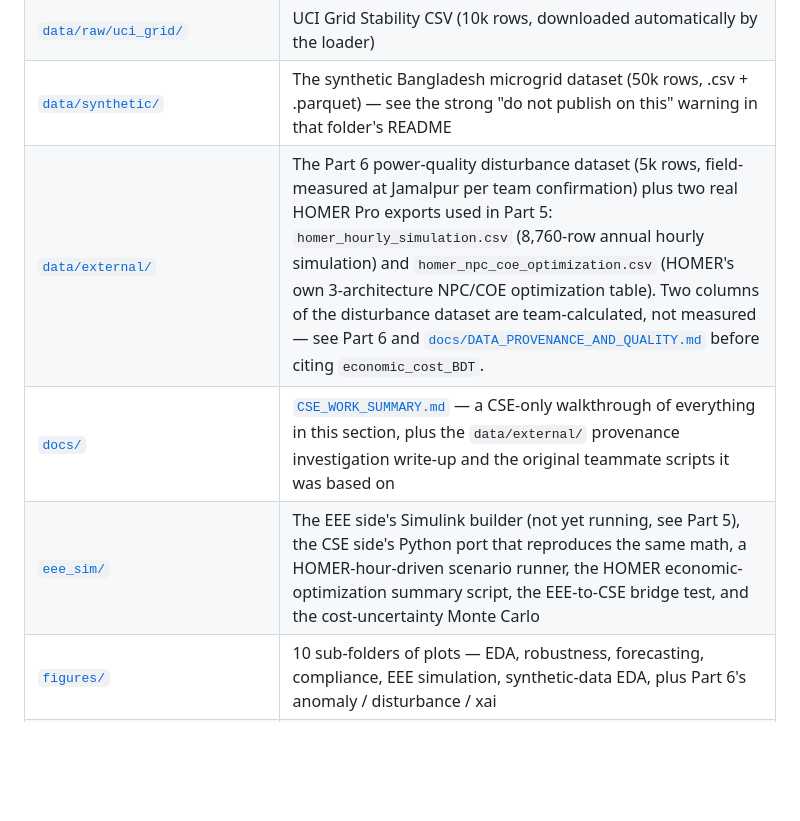
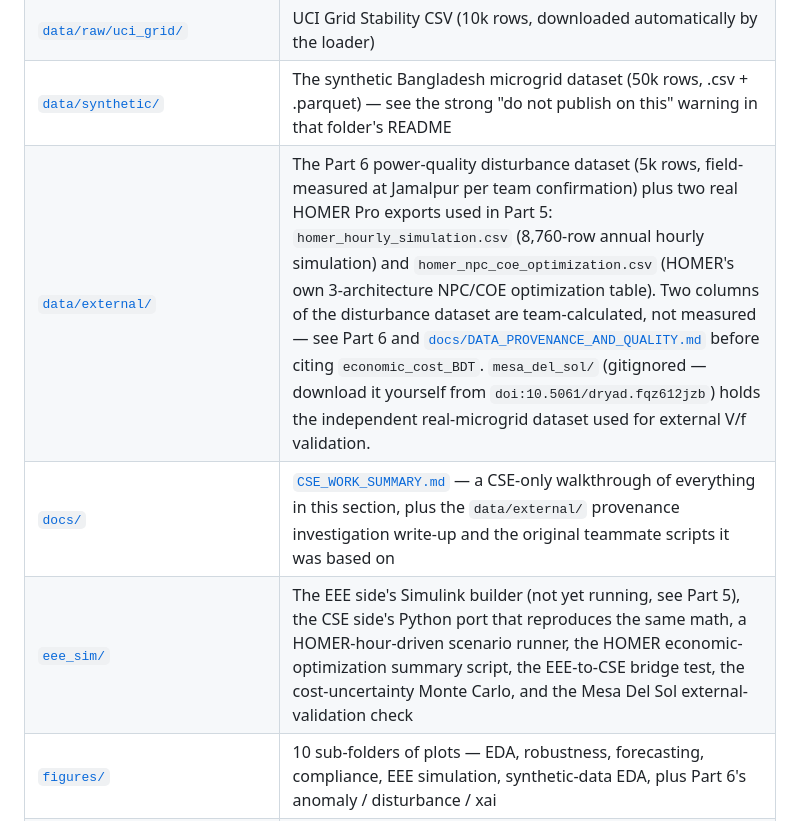
Before and after one commit to Fahmidaca/microgrid-dt, a Markdown page: README.md, the part around one of its changes. GitHub-like rendering; blank space fills up the shorter version.

```diff
--- a/README.md
+++ b/README.md
@@ -97,9 +97,9 @@ ones.
 | [`src/`](src/) | All the Python — 13 scripts covering data loading, EDA, baselines, statistics, robustness, synthetic-data generation, compliance classifier, forecasting, anomaly detection, disturbance prediction, explainability, and the interactive dashboard |
 | [`data/raw/uci_grid/`](data/raw/uci_grid/) | UCI Grid Stability CSV (10k rows, downloaded automatically by the loader) |
 | [`data/synthetic/`](data/synthetic/) | The synthetic Bangladesh microgrid dataset (50k rows, .csv + .parquet) — see the strong "do not publish on this" warning in that folder's README |
-| [`data/external/`](data/external/) | The Part 6 power-quality disturbance dataset (5k rows, field-measured at Jamalpur per team confirmation) plus two real HOMER Pro exports used in Part 5: `homer_hourly_simulation.csv` (8,760-row annual hourly simulation) and `homer_npc_coe_optimization.csv` (HOMER's own 3-architecture NPC/COE optimization table). Two columns of the disturbance dataset are team-calculated, not measured — see Part 6 and [`docs/DATA_PROVENANCE_AND_QUALITY.md`](docs/DATA_PROVENANCE_AND_QUALITY.md) before citing `economic_cost_BDT`. |
+| [`data/external/`](data/external/) | The Part 6 power-quality disturbance dataset (5k rows, field-measured at Jamalpur per team confirmation) plus two real HOMER Pro exports used in Part 5: `homer_hourly_simulation.csv` (8,760-row annual hourly simulation) and `homer_npc_coe_optimization.csv` (HOMER's own 3-architecture NPC/COE optimization table). Two columns of the disturbance dataset are team-calculated, not measured — see Part 6 and [`docs/DATA_PROVENANCE_AND_QUALITY.md`](docs/DATA_PROVENANCE_AND_QUALITY.md) before citing `economic_cost_BDT`. `mesa_del_sol/` (gitignored — download it yourself from `doi:10.5061/dryad.fqz612jzb`) holds the independent real-microgrid dataset used for external V/f validation. |
 | [`docs/`](docs/) | [`CSE_WORK_SUMMARY.md`](docs/CSE_WORK_SUMMARY.md) — a CSE-only walkthrough of everything in this section, plus the `data/external/` provenance investigation write-up and the original teammate scripts it was based on |
-| [`eee_sim/`](eee_sim/) | The EEE side's Simulink builder (not yet running, see Part 5), the CSE side's Python port that reproduces the same math, a HOMER-hour-driven scenario runner, the HOMER economic-optimization summary script, the EEE-to-CSE bridge test, and the cost-uncertainty Monte Carlo |
+| [`eee_sim/`](eee_sim/) | The EEE side's Simulink builder (not yet running, see Part 5), the CSE side's Python port that reproduces the same math, a HOMER-hour-driven scenario runner, the HOMER economic-optimization summary script, the EEE-to-CSE bridge test, the cost-uncertainty Monte Carlo, and the Mesa Del Sol external-validation check |
 | [`figures/`](figures/) | 10 sub-folders of plots — EDA, robustness, forecasting, compliance, EEE simulation, synthetic-data EDA, plus Part 6's anomaly / disturbance / xai |
 | [`results/`](results/) | Every metric computed as a CSV — model accuracies, McNemar p-values, robustness margins, forecasting RMSE, anomaly-detection and disturbance-classifier scores, etc. |
 | [`models/`](models/) | Trained model checkpoints (`.pkl` for sklearn, `.pt` for PyTorch). Gitignored — regenerate by rerunning the scripts. |
```
Also changed, not shown: other parts of README.md (+54 -11 lines), figures/eee_sim/09_mesa_del_sol_validation.png (added), 5 other files.
